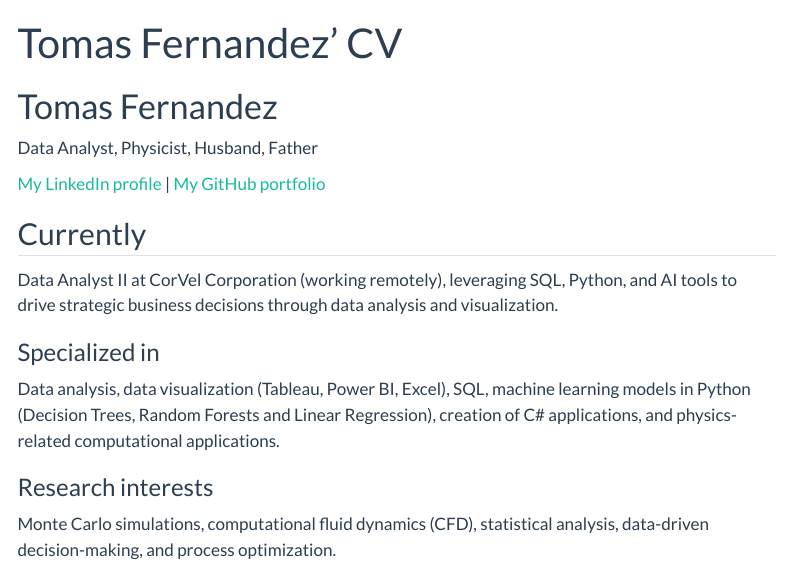
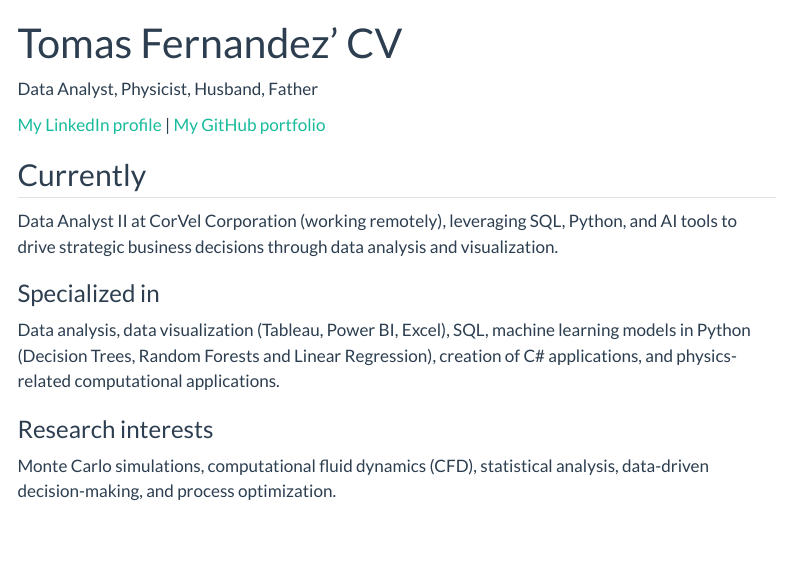
Before and after one commit to tomasfedz/tomasfedz.github.io, a Quarto document (resume.qmd): the page in a window 1100 px wide, from its top. Rendered offline with R 4.5, knitr and Pandoc in place of Quarto, with nearby package versions; menus at the side of the page are left out.

Commit message:
Resume qmd update

```diff
--- a/resume.qmd
+++ b/resume.qmd
@@ -2,7 +2,7 @@
 layout: cv
 title: Tomas Fernandez' CV
 ---
-# Tomas Fernandez
+
 Data Analyst, Physicist, Husband, Father
 
 <div id="webaddress">
```
